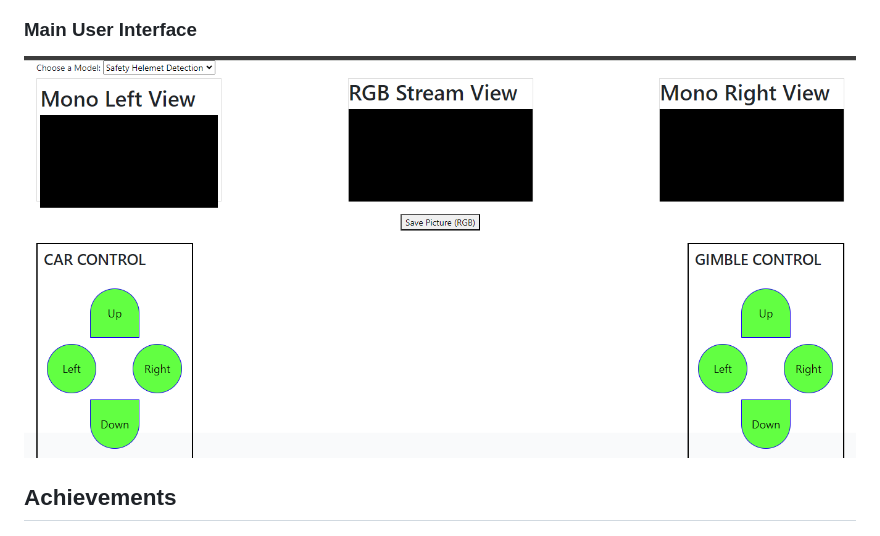
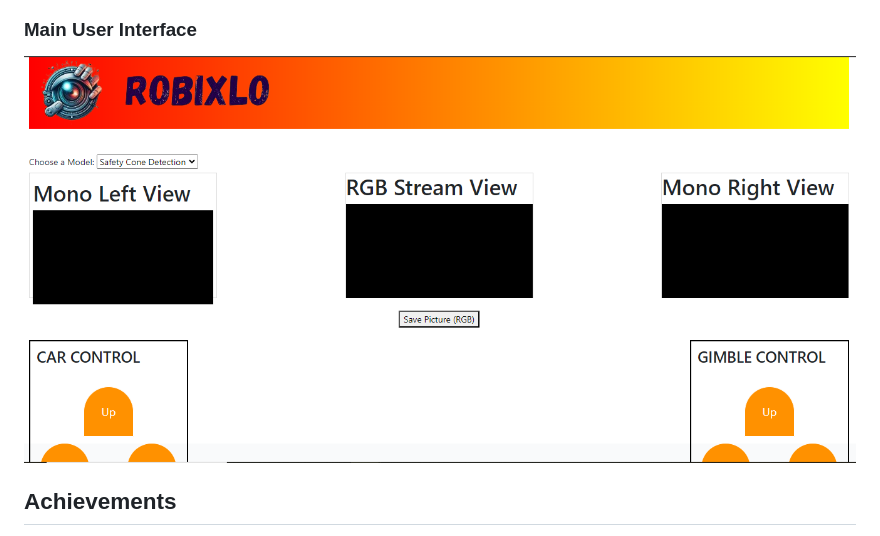
Before and after one commit to EngrAwab/Robo_rumble, a Markdown page: README.md, the part around the change. Rendered like a GitHub page.

```diff
--- a/README.md
+++ b/README.md
@@ -206,7 +206,7 @@ By following these steps, you can effectively set up and deploy your remote-cont
 ![Assigning Camera](https://github.com/EngrAwab/Robo_rumble/blob/main/img/Reassign%20.png)
 
 ### Main User Interface
-![Remote Control Interface](https://github.com/EngrAwab/Robo_rumble/blob/main/img/interface.png)
+![Remote Control Interface](https://github.com/EngrAwab/Robo_rumble/blob/main/img/inter.png)
 
 ## Achievements
 
```
